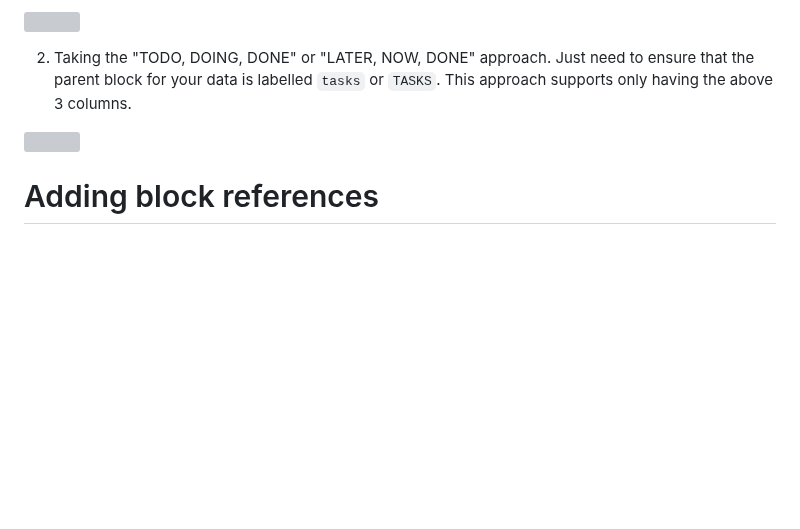
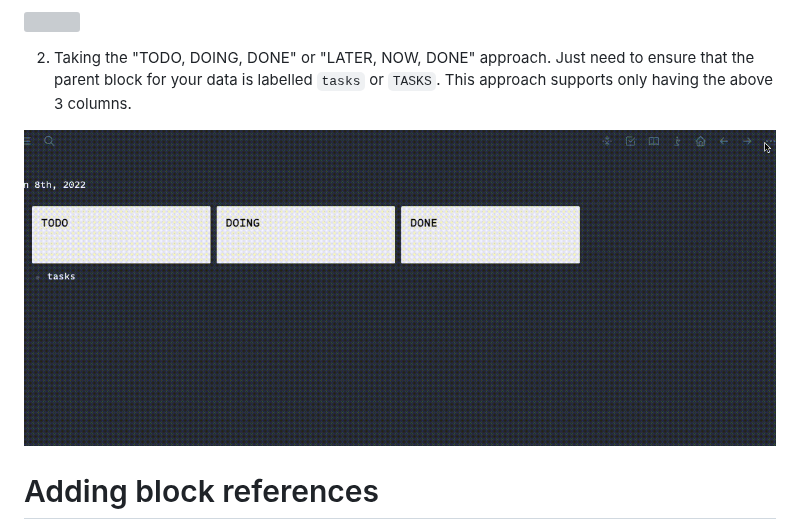
Before and after one commit to benjypng/logseq-kanban-plugin, a Markdown page: README.md, the part around the change. GitHub-like rendering; pictures changed too: screenshots/demo3.gif (added); blank space fills up the shorter version; grey boxes are pictures that could not be loaded.

```diff
--- a/README.md
+++ b/README.md
@@ -12,7 +12,7 @@ As the name suggests, this helper plugin draws kanban boards using the outliner
 
 2. Taking the "TODO, DOING, DONE" or "LATER, NOW, DONE" approach. Just need to ensure that the parent block for your data is labelled `tasks` or `TASKS`. This approach supports only having the above 3 columns.
 
-![](/screenshots/demo2.gif)
+![](/screenshots/demo3.gif)
 
 # Adding block references
 
```
Also changed, not shown: 2 other files.
